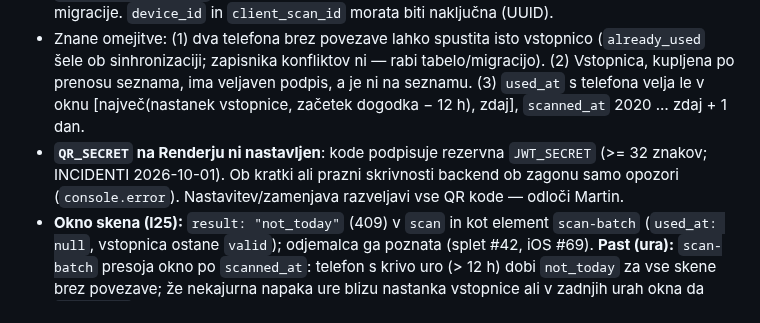
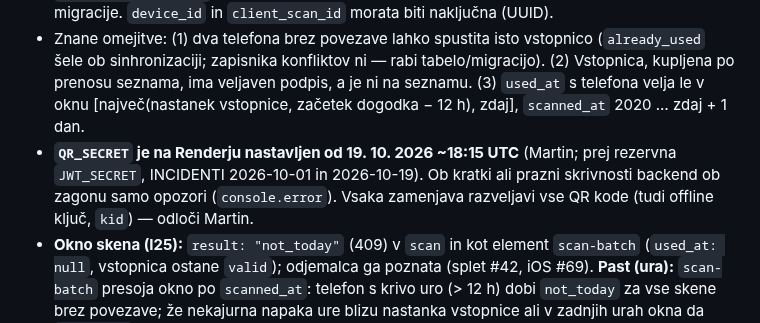
Before and after one commit to Djurdje/outly-backend, a Markdown page: docs/STATE.md, the part around the change. GitHub-like rendering.

Commit message:
STATE: QR_SECRET nastavljen 19. 10.; INCIDENTI: natancnejse besedilo o QR kodah
Preverjeno: index.js qrSkrivnost() (QR_SECRET pred JWT_SECRET), STATE 200 vrstic.

Co-Authored-By: Claude Opus 5.5 <noreply@anthropic.com>
Claude-Session: https://claude.ai/code/session_01HeVGA3Pm4PxSAY865gb46E

```diff
--- a/docs/STATE.md
+++ b/docs/STATE.md
@@ -38,8 +38,8 @@ kar ni več past, gre v nov arhiv `docs/arhiv/STATE-do-<datum>.md`. **Odprte nal
 - Znane omejitve: (1) dva telefona brez povezave lahko spustita isto vstopnico (`already_used` šele ob sinhronizaciji; zapisnika
   konfliktov ni — rabi tabelo/migracijo). (2) Vstopnica, kupljena po prenosu seznama, ima veljaven podpis, a je ni na seznamu.
   (3) `used_at` s telefona velja le v oknu [največ(nastanek vstopnice, začetek dogodka − 12 h), zdaj], `scanned_at` 2020 … zdaj + 1 dan.
-- **`QR_SECRET` na Renderju ni nastavljen**: kode podpisuje rezervna `JWT_SECRET` (>= 32 znakov; INCIDENTI 2026-10-01). Ob kratki
-  ali prazni skrivnosti backend ob zagonu samo opozori (`console.error`). Nastavitev/zamenjava razveljavi vse QR kode — odloči Martin.
+- **`QR_SECRET` je na Renderju nastavljen od 19. 10. 2026 ~18:15 UTC** (Martin; prej rezervna `JWT_SECRET`, INCIDENTI 2026-10-01 in 2026-10-19). Ob kratki
+  ali prazni skrivnosti backend ob zagonu samo opozori (`console.error`). Vsaka zamenjava razveljavi vse QR kode (tudi offline ključ, `kid`) — odloči Martin.
 - **Okno skena (I25):** `result: "not_today"` (409) v `scan` in kot element `scan-batch` (`used_at: null`, vstopnica ostane `valid`); odjemalca ga poznata (splet #42, iOS #69). **Past (ura):** `scan-batch` presoja okno po `scanned_at`: telefon s krivo uro (> 12 h) dobi `not_today` za vse skene brez povezave; že nekajurna napaka ure blizu nastanka vstopnice ali v zadnjih urah okna da `not_today`, če se telefon sinhronizira po zaprtju okna. **Past (večdnevni dogodek):** brez vpisanega `end_at` je okno `start − 12 h … start + 18 h`; večdnevni dogodek mora imeti `end_at`, sicer vrata drugi dan vrnejo `not_today`.
 - **Časovne meje `skenPool` (17. 10., I16; #265):** `lock_timeout` 1 s, `statement_timeout` 5 s (scan-list/branje scan-batch 10 s prek `SET LOCAL`) gresta v zagonski paket povezave in **prepišeta `PGOPTIONS`** testov (`-c statement_timeout=400` na skenPool ne velja). Test, ki z zaklepom simulira obviselo sken povezavo, mora nastaviti `PG_SKEN_LOCK_TIMEOUT_MS=0` in `PG_SKEN_STATEMENT_TIMEOUT_MS=0` (`test_nakup_vrsta.js` S9). `query_timeout` (odjemalski rok, `PG_SKEN_QUERY_TIMEOUT_MS`, privzeto 12 s, nikoli pod največjo mejo stavka + 2 s) zavrže povezavo, ki visi na polodprtem TCP (503); baza o tem ne izve, zato `idle_in_transaction_session_timeout` 15 s (`PG_SKEN_IDLE_TX_TIMEOUT_MS`) zapre sejo, ki bi sicer držala zaklep in ustavila migracijo. **Past JIT:** PG16 ima `jit=on`; plan nad `jit_above_cost` prevaja LLVM ob vsakem klicu (scan-list 20 000 vstopnic 389 ms JIT od 431 ms). Zato imajo **vsi pooli** (tudi `zdraviPool`) `-c jit=off` v `options` (PGOPTIONS okolja se ohrani). **Pooler:** PgBouncer ipd. zavrne zagonske `options` → padejo vsi pooli, `/healthz` 503 (Render deploy zavrne), padejo tudi `/clubs`, `/events`. `GET /healthz/sken` preveri sken povezave posebej. Hkrati teče največ `max(1, PG_SKEN_POOL_MAX − 1)` scan-list (ostali takoj 503), paket scan-batch do 20 serialov gre brez transakcije.
 - Dostop: `scan-key` in `scan-list` vidijo vse vloge v klubu (tudi vratar) — vratar tako dobi seznam imen imetnikov vstopnic; e-naslovov ni.
```
Also changed, not shown: docs/INCIDENTI.md (+1 -1 lines).
